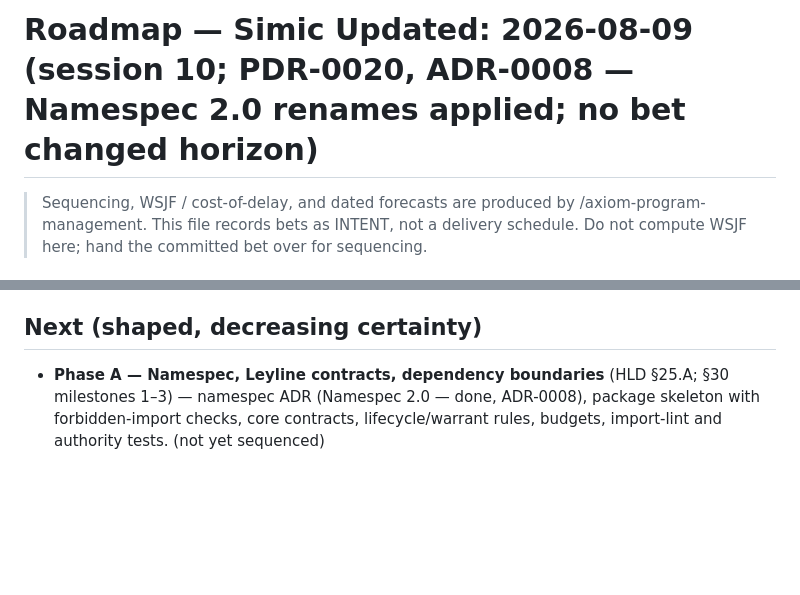
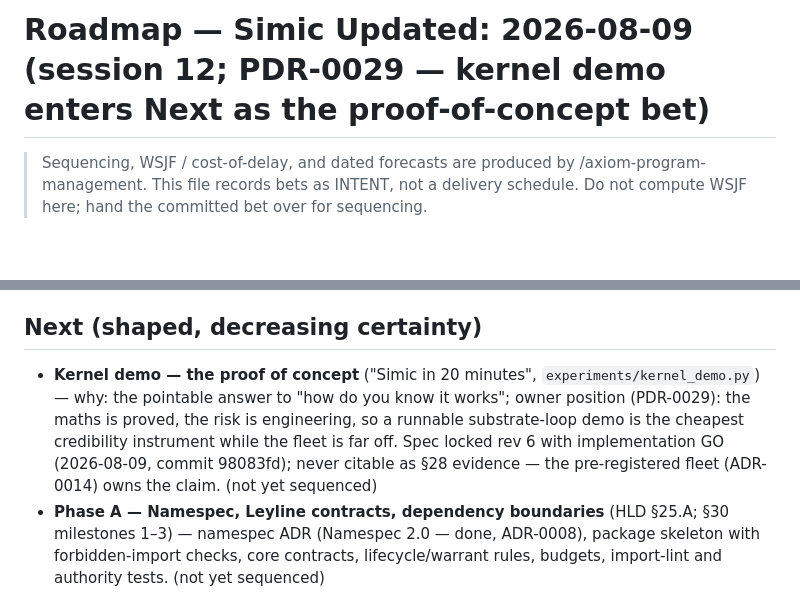
Before and after one commit to foundryside-dev/simic, a Markdown page: docs/product/roadmap.md, 2 parts joined by grey strips. Drawn GitHub-style; blank space fills up the shorter version.

```diff
--- a/docs/product/roadmap.md
+++ b/docs/product/roadmap.md
@@ -1,4 +1,4 @@
-# Roadmap — Simic            Updated: 2026-08-09 (session 10; PDR-0020, ADR-0008 — Namespec 2.0 renames applied; no bet changed horizon)
+# Roadmap — Simic            Updated: 2026-08-09 (session 12; PDR-0029 — kernel demo enters Next as the proof-of-concept bet)
 
 > Sequencing, WSJF / cost-of-delay, and dated forecasts are produced by
 > /axiom-program-management. This file records bets as INTENT, not a delivery
@@ -23,6 +23,14 @@
   own — guarded by the design-debt burn-down staying on pace
 
 ## Next (shaped, decreasing certainty)
+- **Kernel demo — the proof of concept** ("Simic in 20 minutes",
+  `experiments/kernel_demo.py`) — why: the pointable answer to "how do you
+  know it works"; owner position (PDR-0029): the maths is proved, the risk
+  is engineering, so a runnable substrate-loop demo is the cheapest
+  credibility instrument while the fleet is far off. Spec locked rev 6
+  with implementation GO (2026-08-09, commit 98083fd); never citable as
+  §28 evidence — the pre-registered fleet (ADR-0014) owns the claim.
+  (not yet sequenced)
 - **Phase A — Namespec, Leyline contracts, dependency boundaries** (HLD §25.A;
   §30 milestones 1–3) — namespec ADR (Namespec 2.0 — done, ADR-0008), package skeleton with
   forbidden-import checks, core contracts, lifecycle/warrant rules, budgets,
```
Also changed, not shown: docs/product/current-state.md (+5 -3 lines), 1 other file.
